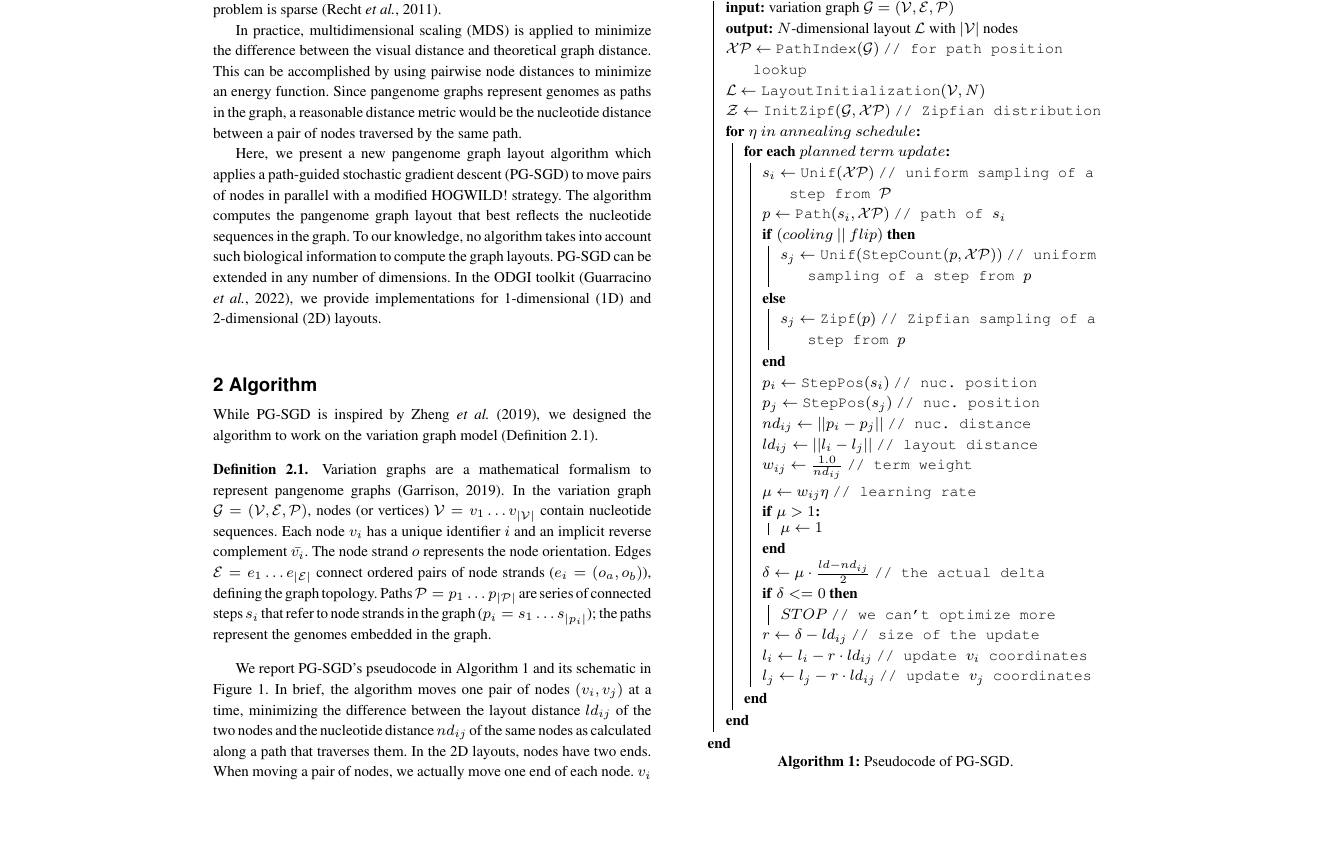
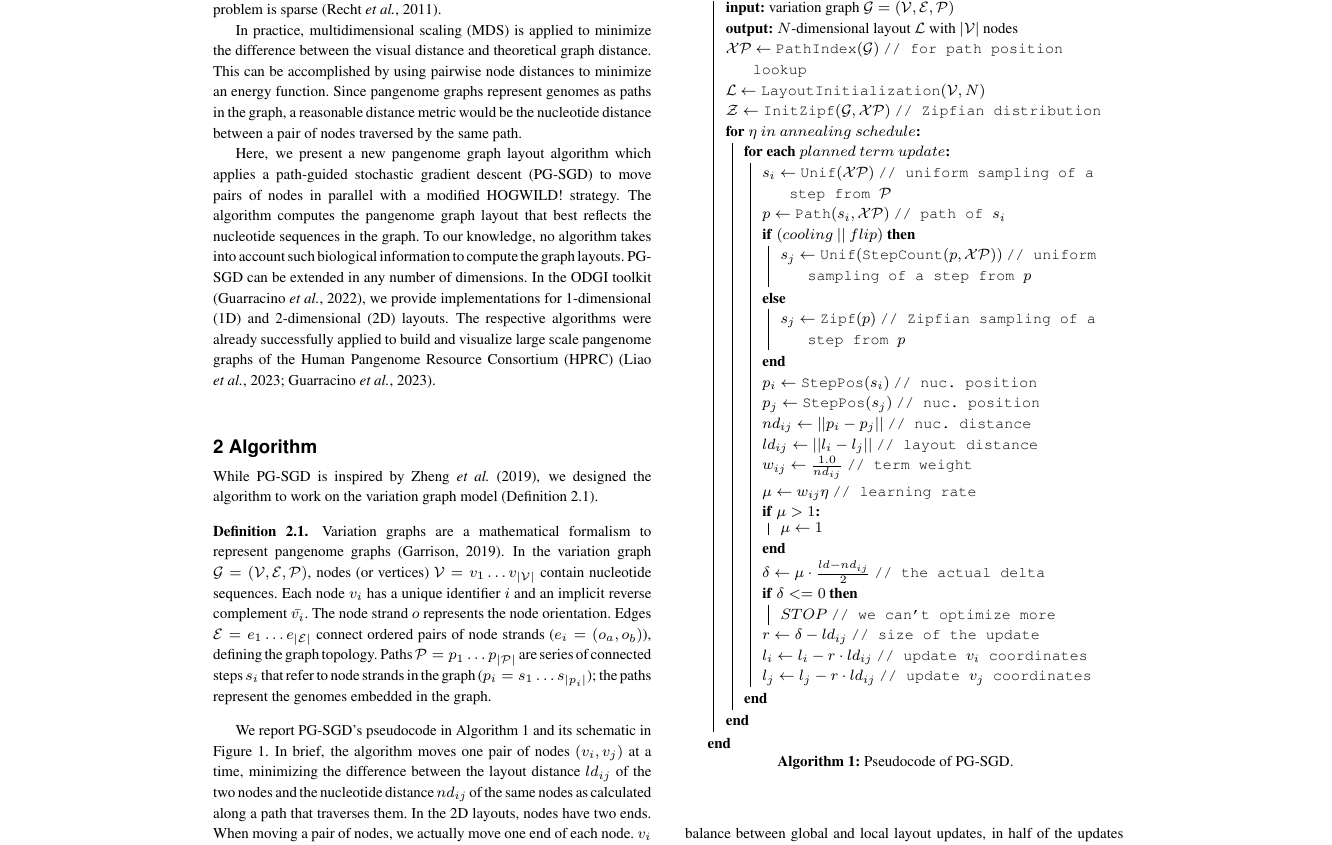
Before and after one commit to pangenome/sorting-paper, a LaTeX paper (manuscript/main.tex): part of page 2 of 7, cut so that both start at the same text, the shorter picture padded with empty space. Compiled offline with pdfLaTeX.

Commit message:
integrate Pjotr's feedback

```diff
--- a/manuscript/main.tex
+++ b/manuscript/main.tex
@@ -155,7 +155,7 @@
 	The algorithm computes the pangenome graph layout that best reflects the nucleotide sequences in the graph.
 	To our knowledge, no algorithm takes into account such biological information to compute the graph layouts.
 	PG-SGD can be extended in any number of dimensions.
-	In the ODGI toolkit \citep{Guarracino2022}, we provide implementations for 1-dimensional (1D) and 2-dimensional (2D) layouts.
+	In the ODGI toolkit \citep{Guarracino2022}, we provide implementations for 1-dimensional (1D) and 2-dimensional (2D) layouts. The respective algorithms were already successfully applied to build and visualize large scale pangenome graphs of the Human Pangenome Resource Consortium (HPRC)~\citep{Liao2023, Guarracino2023}.
 
 	\section{Algorithm}
 
```
Also changed, not shown: manuscript/main.tex (2 more changed lines).
